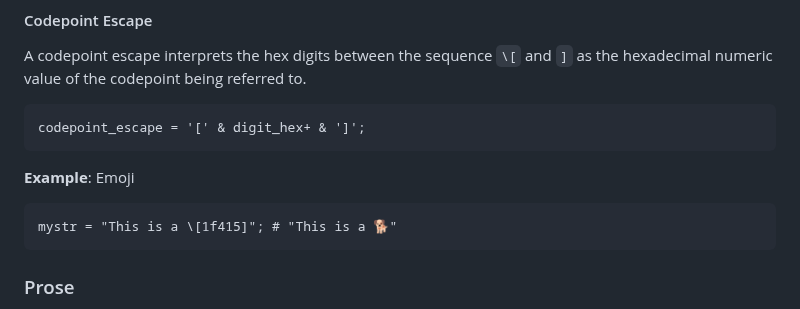
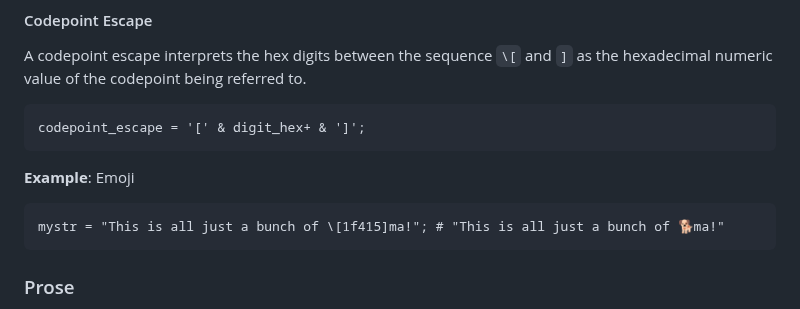
Before and after one commit to kstenerud/dogma, a Markdown page: dogma_v1.md, the part around the change. GitHub-like rendering.

Commit message:
It's all just dogma

````diff
--- a/dogma_v1.md
+++ b/dogma_v1.md
@@ -809,7 +809,7 @@ codepoint_escape = '[' & digit_hex+ & ']';
 **Example**: Emoji
 
 ```dogma
-mystr = "This is a \[1f415]"; # "This is a 🐕"
+mystr = "This is all just a bunch of \[1f415]ma!"; # "This is all just a bunch of 🐕ma!"
 ```
 
 ### Prose
````
